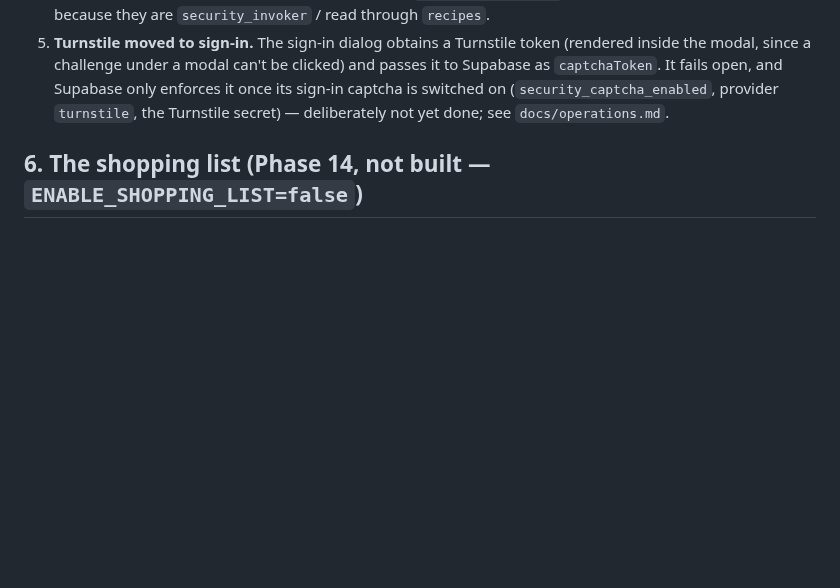
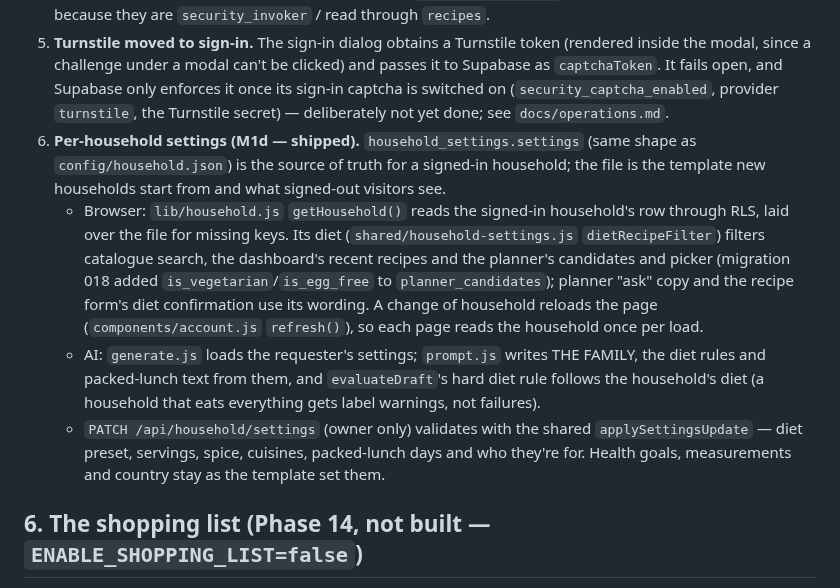
Before and after one commit to dugguboy2015-sudo/recipe-book, a Markdown page: docs/architecture.md, the part around the change. Drawn GitHub-style; blank space fills up the shorter version.

```diff
--- a/docs/architecture.md
+++ b/docs/architecture.md
@@ -250,6 +250,22 @@ replaced that with **households as the tenant**. M1 is built in slices — see `
    `captchaToken`. It fails open, and Supabase only enforces it once its sign-in captcha is switched
    on (`security_captcha_enabled`, provider `turnstile`, the Turnstile secret) — deliberately not
    yet done; see `docs/operations.md`.
+6. **Per-household settings (M1d — shipped).** `household_settings.settings` (same shape as
+   `config/household.json`) is the source of truth for a signed-in household; the file is the
+   template new households start from and what signed-out visitors see.
+   - Browser: `lib/household.js` `getHousehold()` reads the signed-in household's row through RLS,
+     laid over the file for missing keys. Its diet (`shared/household-settings.js`
+     `dietRecipeFilter`) filters catalogue search, the dashboard's recent recipes and the planner's
+     candidates and picker (migration 018 added `is_vegetarian`/`is_egg_free` to
+     `planner_candidates`); planner "ask" copy and the recipe form's diet confirmation use its
+     wording. A change of household reloads the page (`components/account.js` `refresh()`), so
+     each page reads the household once per load.
+   - AI: `generate.js` loads the requester's settings; `prompt.js` writes THE FAMILY, the diet
+     rules and packed-lunch text from them, and `evaluateDraft`'s hard diet rule follows the
+     household's diet (a household that eats everything gets label warnings, not failures).
+   - `PATCH /api/household/settings` (owner only) validates with the shared
+     `applySettingsUpdate` — diet preset, servings, spice, cuisines, packed-lunch days and who
+     they're for. Health goals, measurements and country stay as the template set them.
 
 ## 6. The shopping list (Phase 14, not built — `ENABLE_SHOPPING_LIST=false`)
 
```
Also changed, not shown: docs/progress.md (+17 -0 lines), plan.md (+2 -2 lines).
